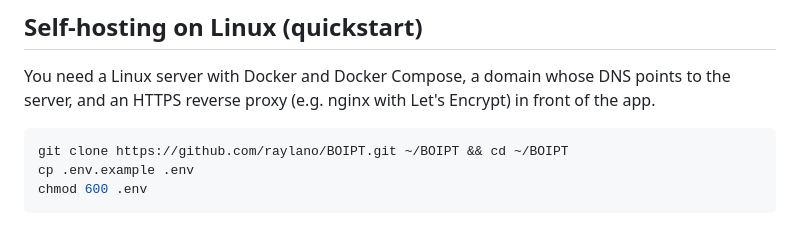
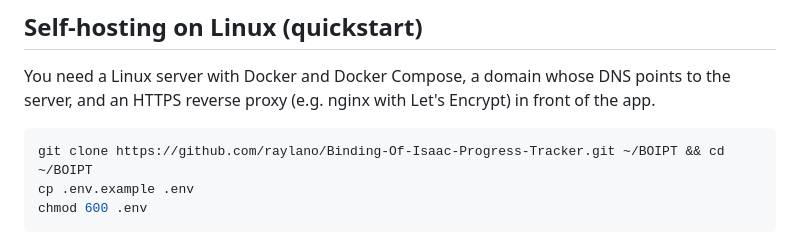
Before and after one commit to raylano/Binding-Of-Isaac-Progress-Tracker, a Markdown page: README.md, the part around the change. Drawn GitHub-style.

Commit message:
Update repository URL in README

````diff
--- a/README.md
+++ b/README.md
@@ -124,7 +124,7 @@ You need a Linux server with Docker and Docker Compose, a domain whose DNS point
 server, and an HTTPS reverse proxy (e.g. nginx with Let's Encrypt) in front of the app.
 
 ```bash
-git clone https://github.com/raylano/BOIPT.git ~/BOIPT && cd ~/BOIPT
+git clone https://github.com/raylano/Binding-Of-Isaac-Progress-Tracker.git ~/BOIPT && cd ~/BOIPT
 cp .env.example .env
 chmod 600 .env
 ```
````
